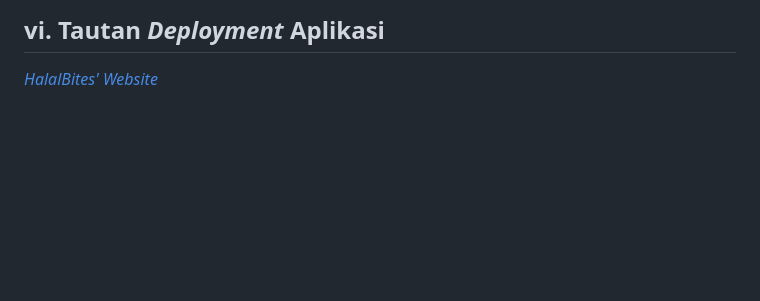
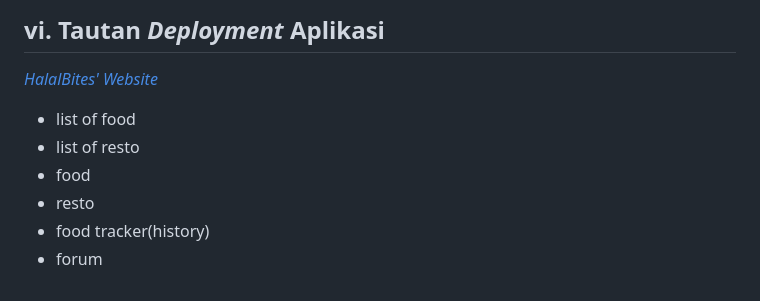
Before and after one commit to C10-PBP-24/halal-bites, a Markdown page: README.md, the part around the change. Drawn GitHub-style; blank space fills up the shorter version.

Commit message:
saran bu ara

```diff
--- a/README.md
+++ b/README.md
@@ -52,3 +52,10 @@ Saat menggunakan HalalBites, pengguna dapat mencari restoran, kafe, atau warung
 
 ## vi. Tautan _Deployment_ Aplikasi
 [_HalalBites' Website_](http://erdafa-andikri-halalbites.pbp.cs.ui.ac.id)
+
+- list of food
+- list of resto
+- food
+- resto
+- food tracker(history)
+- forum
```
